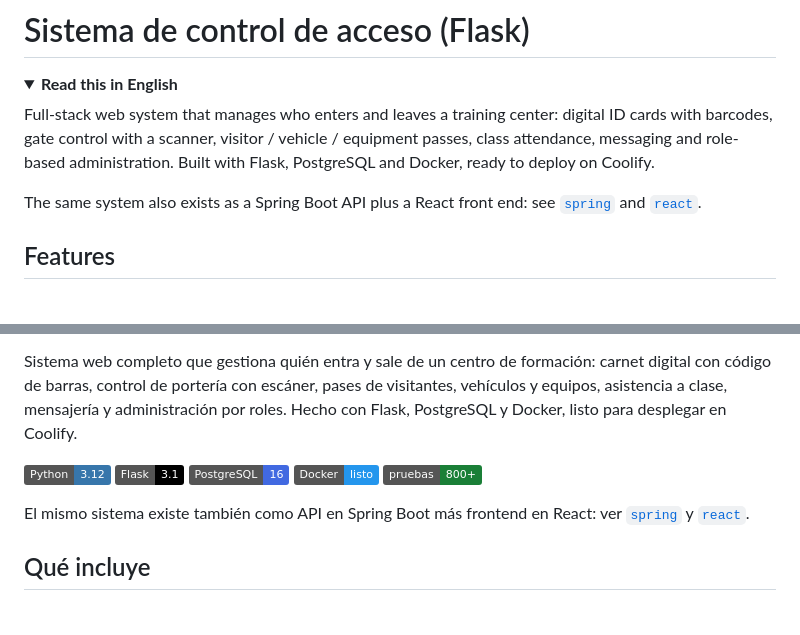
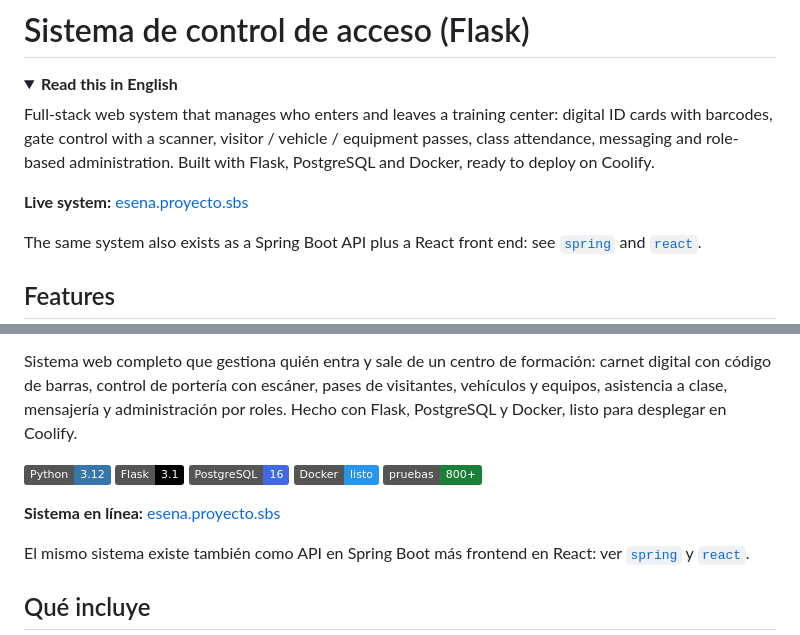
Before and after one commit to cristianyesidmquiroga-tech/porteria-2, a Markdown page: README.md, 2 parts joined by grey strips. Rendered like a GitHub page; folded sections open; badges without logos; blank space fills up the shorter version.

Commit message:
docs: enlace al sistema en linea

```diff
--- a/README.md
+++ b/README.md
@@ -5,6 +5,8 @@
 
 Full-stack web system that manages who enters and leaves a training center: digital ID cards with barcodes, gate control with a scanner, visitor / vehicle / equipment passes, class attendance, messaging and role-based administration. Built with Flask, PostgreSQL and Docker, ready to deploy on Coolify.
 
+
+**Live system:** [esena.proyecto.sbs](https://esena.proyecto.sbs/auth/login)
 
 The same system also exists as a Spring Boot API plus a React front end: see [`spring`](https://github.com/cristianyesidmquiroga-tech/spring) and [`react`](https://github.com/cristianyesidmquiroga-tech/react).
 
@@ -105,6 +107,8 @@ Sistema web completo que gestiona quién entra y sale de un centro de formación
 ![Docker](https://img.shields.io/badge/Docker-listo-2496ED?logo=docker&logoColor=white)
 ![Pruebas](https://img.shields.io/badge/pruebas-800%2B-1a7f37)
 
+**Sistema en línea:** [esena.proyecto.sbs](https://esena.proyecto.sbs/auth/login)
+
 El mismo sistema existe también como API en Spring Boot más frontend en React: ver [`spring`](https://github.com/cristianyesidmquiroga-tech/spring) y [`react`](https://github.com/cristianyesidmquiroga-tech/react).
 
 ## Qué incluye
```
